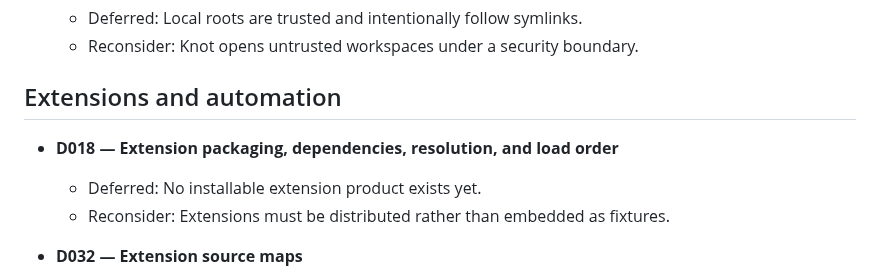
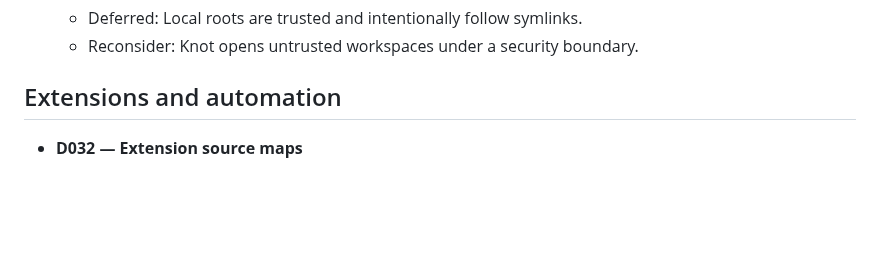
Before and after one commit to andreabergia/knot-editor, a Markdown page: docs/roadmap.md, the part around the change. GitHub-like rendering; blank space fills up the shorter version.

```diff
--- a/docs/roadmap.md
+++ b/docs/roadmap.md
@@ -102,11 +102,6 @@ the item is removed from this register.
 
 ## Extensions and automation
 
-- **D018 — Extension packaging, dependencies, resolution, and load order**
-  - Deferred: No installable extension product exists yet.
-  - Reconsider: Extensions must be distributed rather than embedded as
-    fixtures.
-
 - **D032 — Extension source maps**
   - Deferred: D018 can load built JavaScript and report generated source
     locations without mapping them back to authoring files.
```
Also changed, not shown: docs/plans/d018-extension-packaging-plan.md (added, +124 -0 lines).
